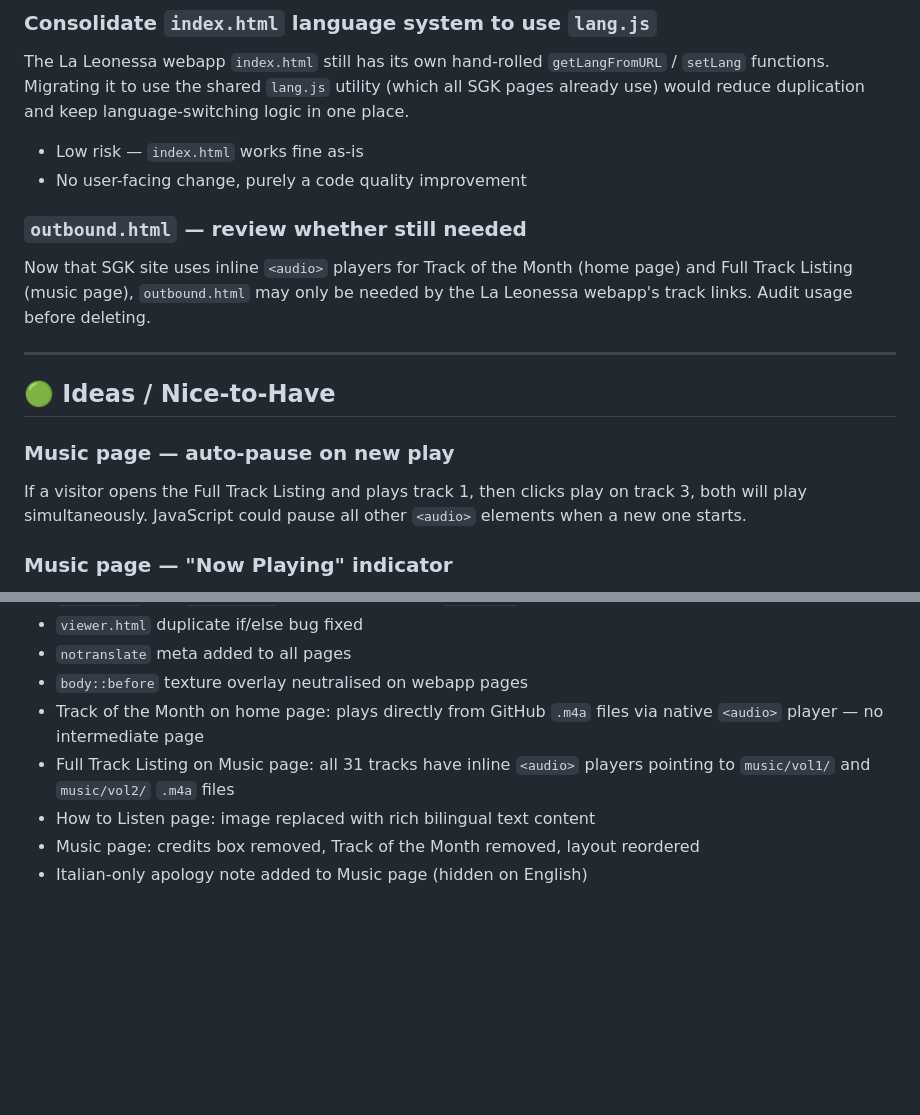
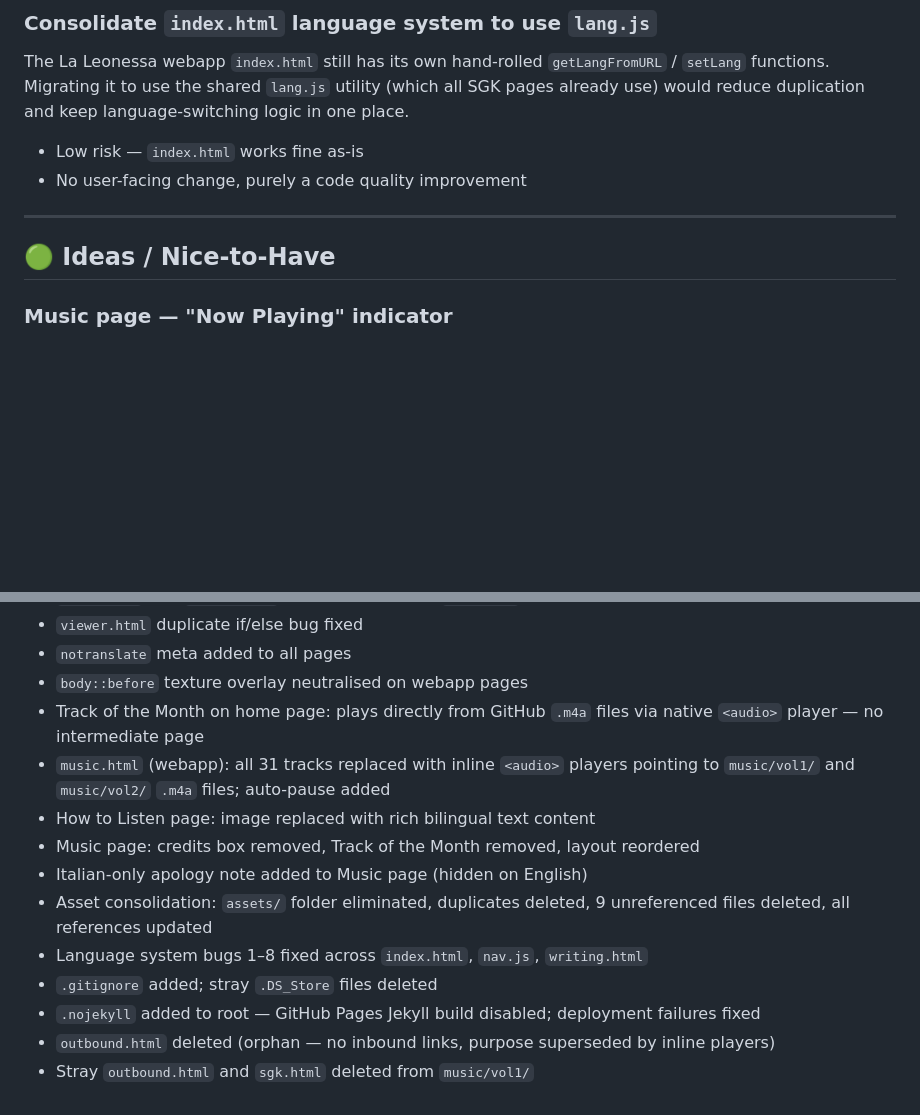
Before and after one commit to stretchy54/stretchy54.github.io, a Markdown page: SGK-BACKLOG.md, 2 parts joined by grey strips. Drawn GitHub-style; blank space fills up the shorter version.

```diff
--- a/SGK-BACKLOG.md
+++ b/SGK-BACKLOG.md
@@ -27,19 +27,9 @@ pages already use) would reduce duplication and keep language-switching logic in
 - Low risk — `index.html` works fine as-is
 - No user-facing change, purely a code quality improvement
 
-### `outbound.html` — review whether still needed
-Now that SGK site uses inline `<audio>` players for Track of the Month (home page)
-and Full Track Listing (music page), `outbound.html` may only be needed by the
-La Leonessa webapp's track links. Audit usage before deleting.
-
 ---
 
 ## 🟢 Ideas / Nice-to-Have
-
-### Music page — auto-pause on new play
-If a visitor opens the Full Track Listing and plays track 1, then clicks play on
-track 3, both will play simultaneously. JavaScript could pause all other `<audio>`
-elements when a new one starts.
 
 ### Music page — "Now Playing" indicator
 Highlight the currently playing track row with a subtle terracotta left border
@@ -80,8 +70,15 @@ browser tab shows something distinctive rather than a blank page icon.
 - `body::before` texture overlay neutralised on webapp pages
 - Track of the Month on home page: plays directly from GitHub `.m4a` files via
   native `<audio>` player — no intermediate page
-- Full Track Listing on Music page: all 31 tracks have inline `<audio>` players
-  pointing to `music/vol1/` and `music/vol2/` `.m4a` files
+- `music.html` (webapp): all 31 tracks replaced with inline `<audio>` players
+  pointing to `music/vol1/` and `music/vol2/` `.m4a` files; auto-pause added
 - How to Listen page: image replaced with rich bilingual text content
 - Music page: credits box removed, Track of the Month removed, layout reordered
 - Italian-only apology note added to Music page (hidden on English)
+- Asset consolidation: `assets/` folder eliminated, duplicates deleted, 9 unreferenced
+  files deleted, all references updated
+- Language system bugs 1–8 fixed across `index.html`, `nav.js`, `writing.html`
+- `.gitignore` added; stray `.DS_Store` files deleted
+- `.nojekyll` added to root — GitHub Pages Jekyll build disabled; deployment failures fixed
+- `outbound.html` deleted (orphan — no inbound links, purpose superseded by inline players)
+- Stray `outbound.html` and `sgk.html` deleted from `music/vol1/`
```
